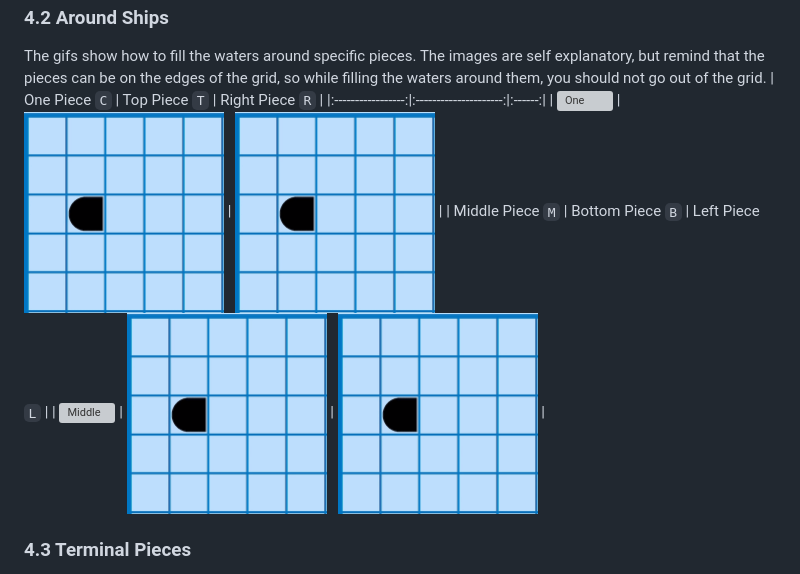
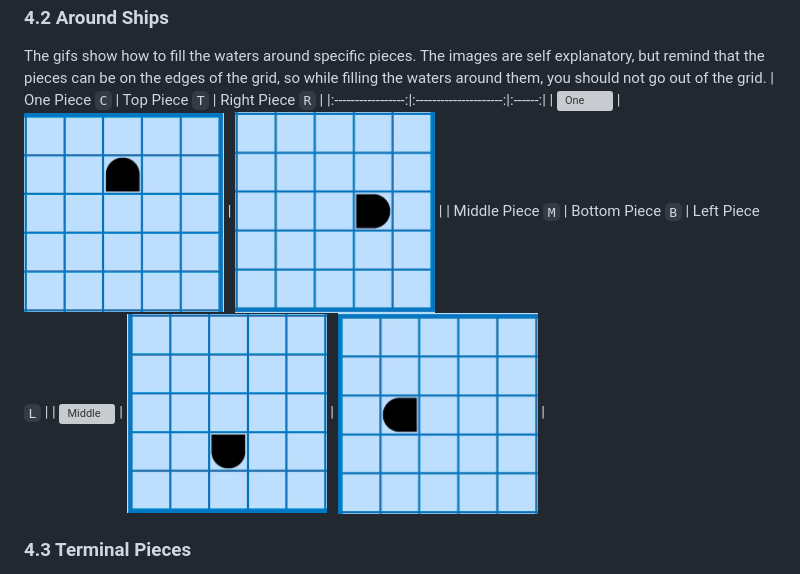
Before and after one commit to pedrocurvo/Bimaru-Solver, a Markdown page: README.md, the part around the change. GitHub-like rendering; pictures changed too: gifs/bottom.gif (added), gifs/right.gif (added), gifs/top.gif (added); grey boxes are pictures that could not be loaded.

Commit message:
GIFs

````diff
--- a/README.md
+++ b/README.md
@@ -76,9 +76,9 @@ Numbers represent clues for each row. Example:
 The gifs show how to fill the waters around specific pieces. The images are self explanatory, but remind that the pieces can be on the edges of the grid, so while filling the waters around them, you should not go out of the grid.
 |     One Piece ```C```  |      Top Piece ```T```     |  Right Piece ```R``` |
 |:-----------------:|:---------------------:|:------:|
-| <img align="center" src="gifs/one_ship.gif" alt="One" title="Around One Piece" width="200" height="200" align="center"/>  |  <img align="center" src="gifs/left.gif" alt="Top" title="Around Top Piece" width="200" height="200" align="center" style="transform:rotate(90deg);"/>  | <img align="center" src="gifs/left.gif" alt="Right" title="Around Right Piece" width="200" height="200" align="center" style="transform:rotate(180deg);"/>  |
+| <img align="center" src="gifs/one_ship.gif" alt="One" title="Around One Piece" width="200" height="200" align="center"/>  |  <img align="center" src="gifs/top.gif" alt="Top" title="Around Top Piece" width="200" height="200" align="center"/>  | <img align="center" src="gifs/right.gif" alt="Right" title="Around Right Piece" width="200" height="200" align="center"/>  |
 | Middle Piece ```M```   |      Bottom Piece ```B```     |  Left Piece ```L``` |
-| <img align="center" src="gifs/middle.gif" alt="Middle" title="Around Middle Piece" width="200" height="200" align="center"/>  | <img align="center" src="gifs/left.gif" alt="Bottom" title="Around Bottom Piece" width="200" height="200" align="center" style="transform:rotate(270deg);"/> | <img align="center" src="gifs/left.gif" alt="Left" title="Around Left Piece" width="200" height="200" align="center"/>  |
+| <img align="center" src="gifs/middle.gif" alt="Middle" title="Around Middle Piece" width="200" height="200" align="center"/>  | <img align="center" src="gifs/bottom.gif" alt="Bottom" title="Around Bottom Piece" width="200" height="200" align="center" /> | <img align="center" src="gifs/left.gif" alt="Left" title="Around Left Piece" width="200" height="200" align="center"/>  |
 
 
 
````
